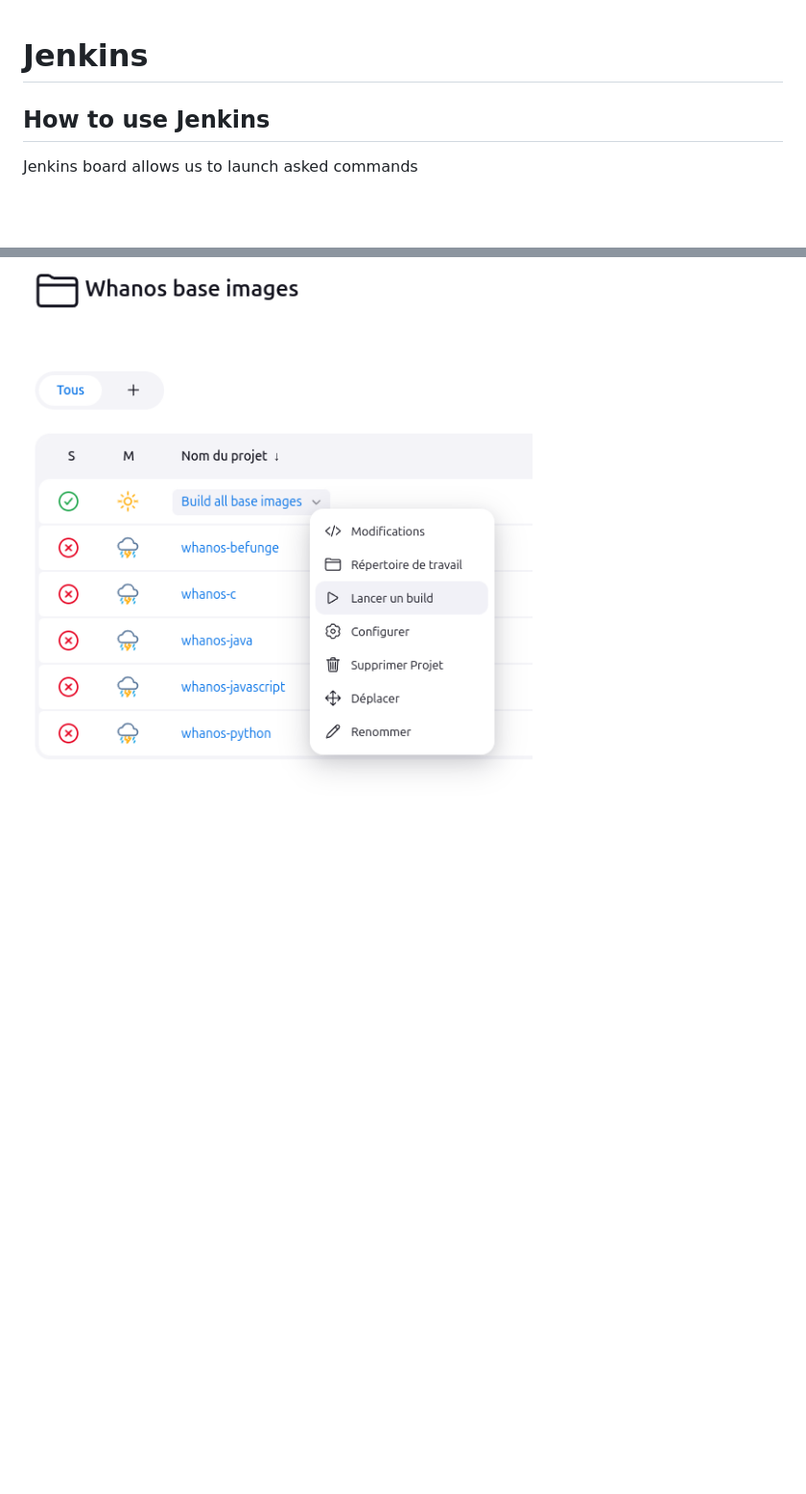
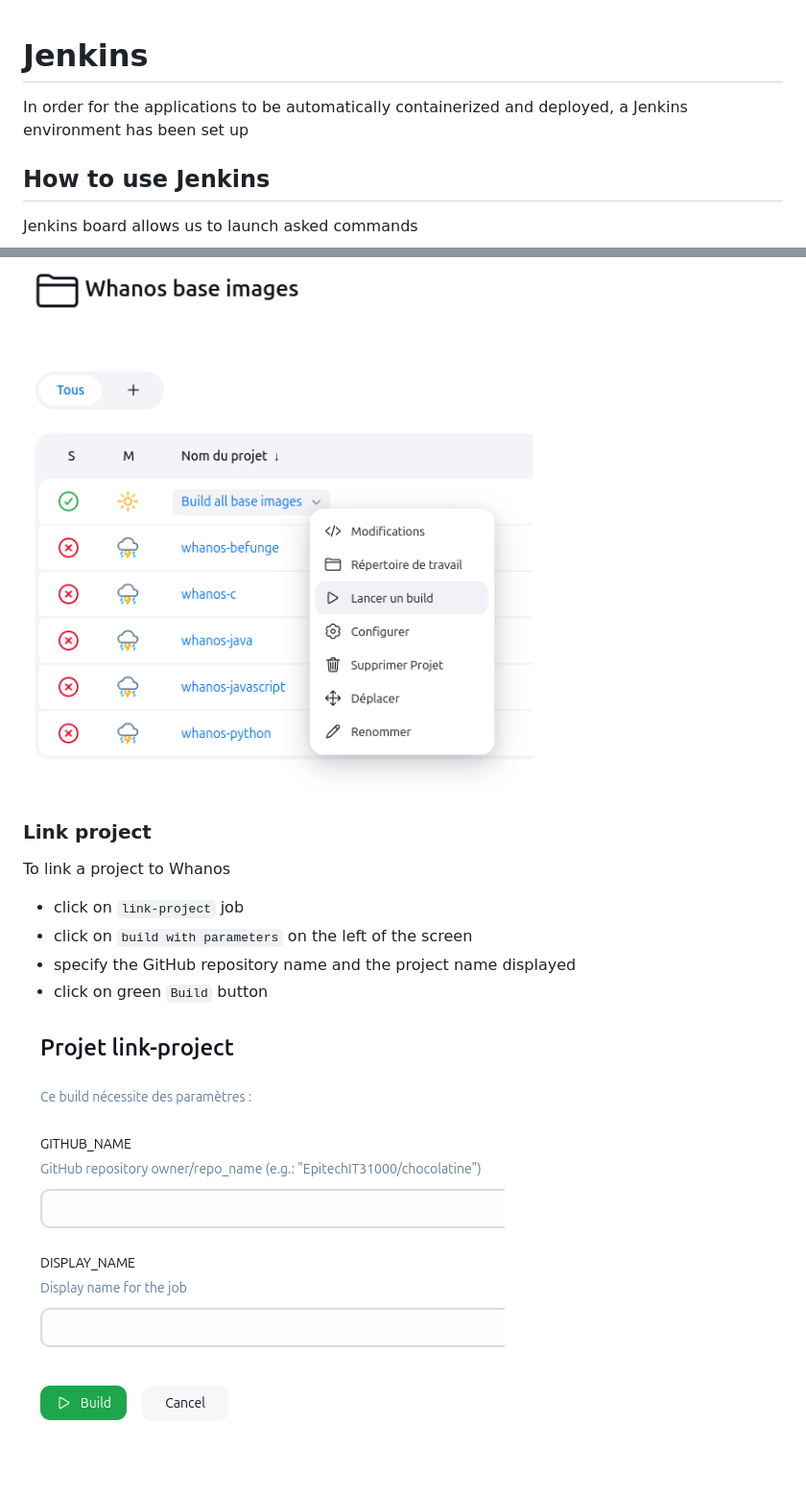
Before and after one commit to M1ST3R77/Epitech-Whanos, a Markdown page: docs/Jenkins.md, 2 parts joined by grey strips. Shown at 96% size. Drawn GitHub-style; pictures changed too: docs/JenkinsLP.png (added); blank space fills up the shorter version.

Commit message:
feat(doc): 'Link project' has been added for jenkins doc

```diff
--- a/docs/Jenkins.md
+++ b/docs/Jenkins.md
@@ -1,4 +1,6 @@
 # Jenkins
+
+In order for the applications to be automatically containerized and deployed, a Jenkins environment has been set up
 
 ## How to use Jenkins
 
@@ -17,3 +19,13 @@ To build all languages images
 - click on `Launch build` on the left of the screen
 
 ![Jenkins WBI](JenkinsWBI.png)
+
+### Link project
+
+To link a project to Whanos
+- click on `link-project` job
+- click on `build with parameters` on the left of the screen
+- specify the GitHub repository name and the project name displayed
+- click on green `Build` button
+
+![Jenkins link project](JenkinsLP.png)
```
Also changed, not shown: other parts of docs/Jenkins.md (+1 -1 lines).
